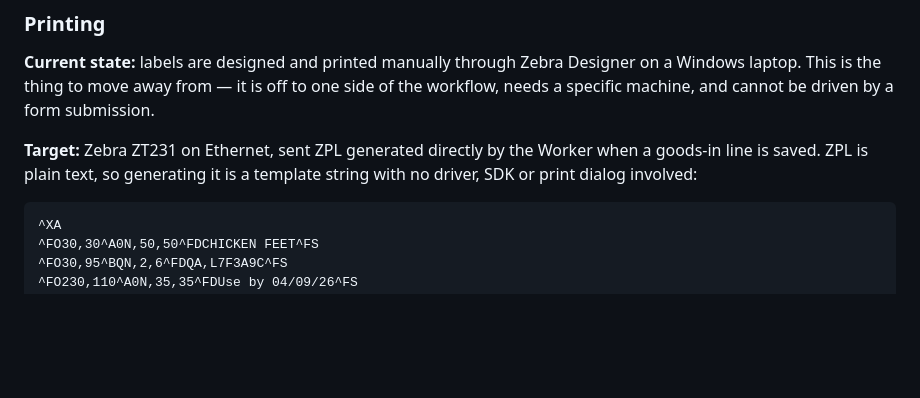
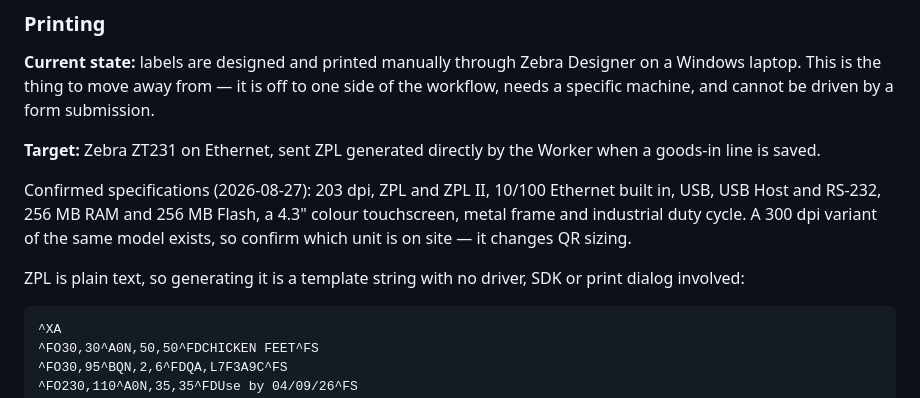
Before and after one commit to waiyandean/trace, a Markdown page: PLAN.md, the part around one of its changes. Drawn GitHub-style; blank space fills up the shorter version.

````diff
--- a/PLAN.md
+++ b/PLAN.md
@@ -207,8 +207,15 @@ off to one side of the workflow, needs a specific machine, and cannot be driven
 by a form submission.
 
 **Target:** Zebra ZT231 on Ethernet, sent ZPL generated directly by the Worker
-when a goods-in line is saved. ZPL is plain text, so generating it is a
-template string with no driver, SDK or print dialog involved:
+when a goods-in line is saved.
+
+Confirmed specifications (2026-08-27): 203 dpi, ZPL and ZPL II, 10/100 Ethernet
+built in, USB, USB Host and RS-232, 256 MB RAM and 256 MB Flash, a 4.3" colour
+touchscreen, metal frame and industrial duty cycle. A 300 dpi variant of the
+same model exists, so confirm which unit is on site — it changes QR sizing.
+
+ZPL is plain text, so generating it is a template string with no driver, SDK or
+print dialog involved:
 
 ```
 ^XA
````
Also changed, not shown: other parts of PLAN.md (+51 -10 lines).
